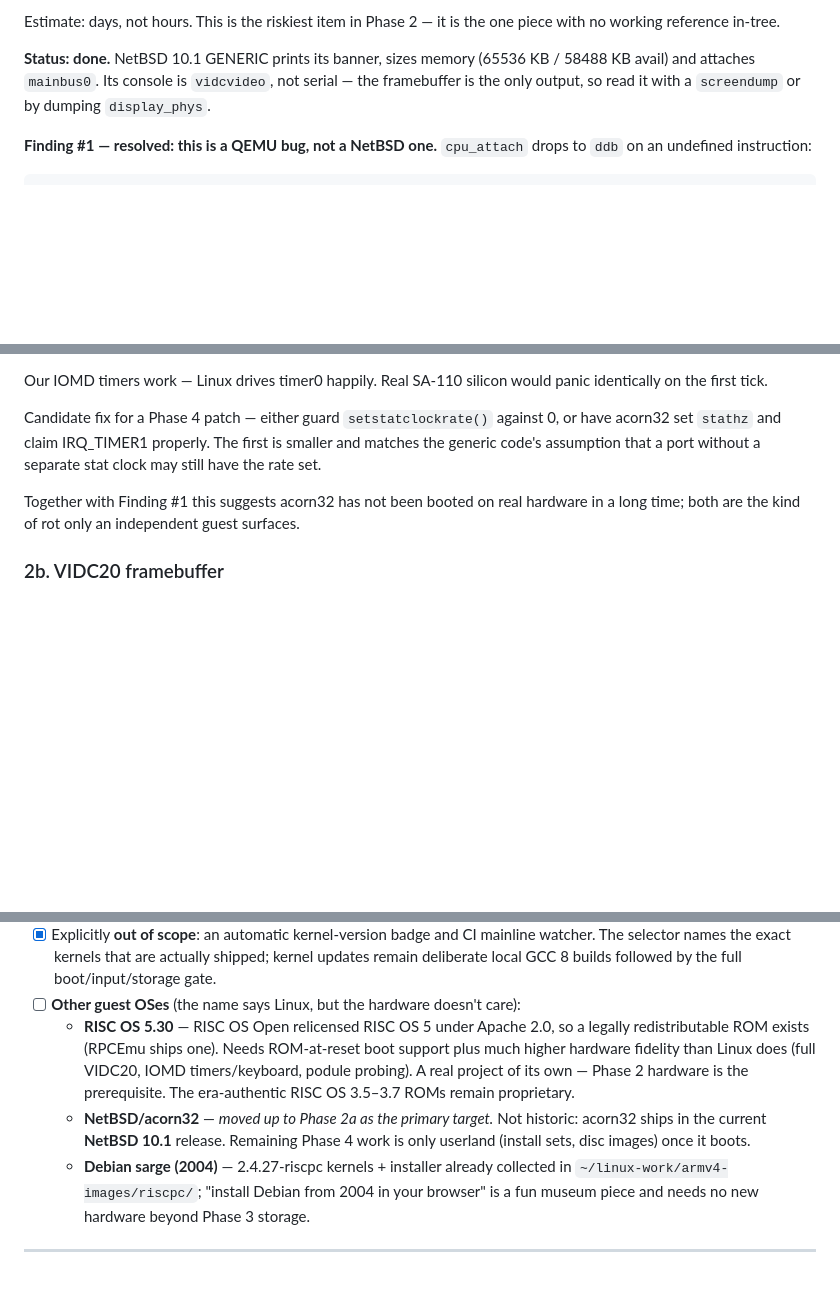
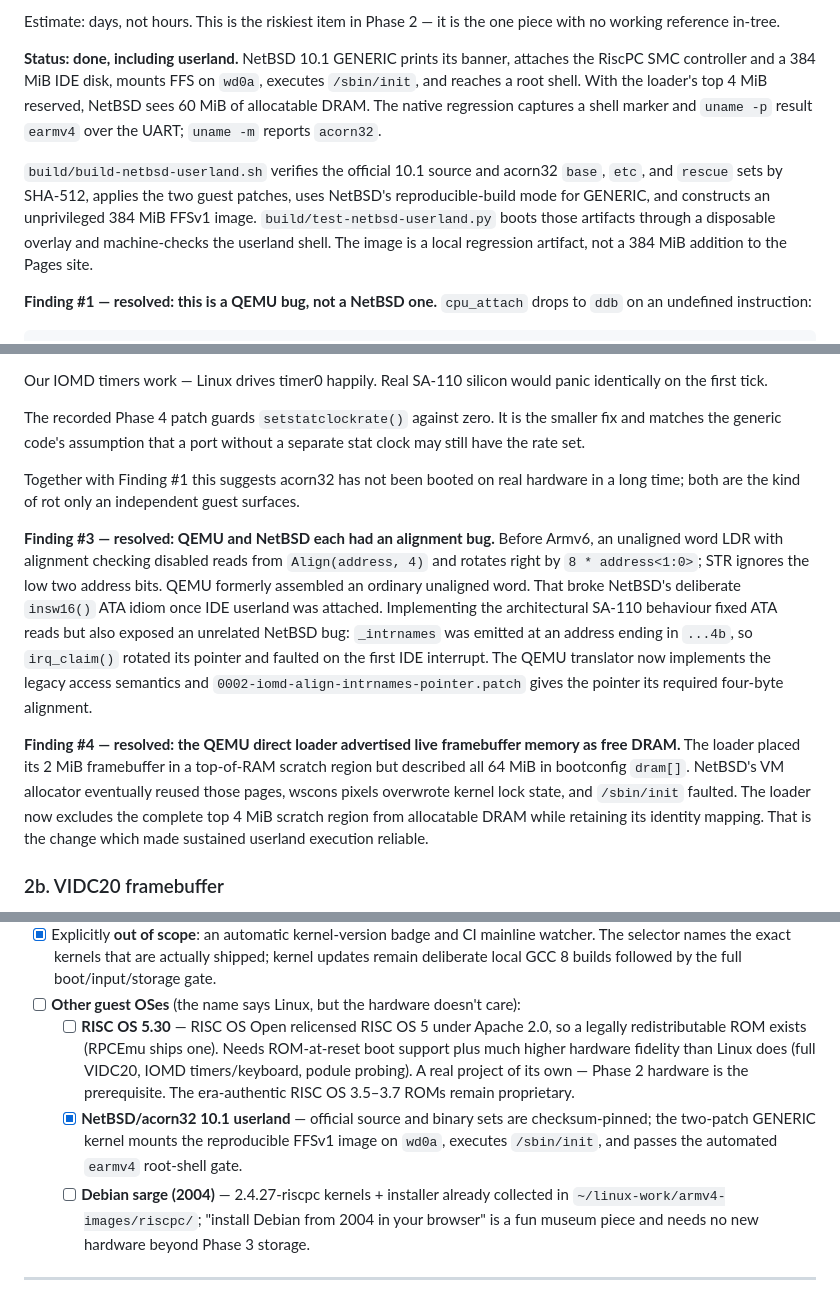
Before and after one commit to kmehltretter82/risc_pc_linux_emu, a Markdown page: PLAN.md, 3 parts joined by grey strips. Drawn GitHub-style; blank space fills up the shorter version.

Commit message:
plan: record NetBSD userland completion
Replace the initial framebuffer-only status with the verified NetBSD 10.1 userland result, document the pre-Armv6 alignment and framebuffer-memory findings, and record the reproducible build and automated root-shell gate.

Mark the NetBSD stretch target complete while leaving the RISC OS and Debian targets, authenticated Linux mail delivery, and policy-blocked QEMU upstream work explicitly open.

Assisted-by: Codex:gpt-5.6-sol

```diff
--- a/PLAN.md
+++ b/PLAN.md
@@ -213,10 +214,20 @@ already running mapped. QEMU must therefore supply the initial mapping:
 Estimate: days, not hours. This is the riskiest item in Phase 2 — it is the
 one piece with no working reference in-tree.
 
-**Status: done.** NetBSD 10.1 GENERIC prints its banner, sizes memory
-(65536 KB / 58488 KB avail) and attaches `mainbus0`. Its console is
-`vidcvideo`, not serial — the framebuffer is the only output, so read it
-with a `screendump` or by dumping `display_phys`.
+**Status: done, including userland.** NetBSD 10.1 GENERIC prints its banner,
+attaches the RiscPC SMC controller and a 384 MiB IDE disk, mounts FFS on
+`wd0a`, executes `/sbin/init`, and reaches a root shell. With the loader's
+top 4 MiB reserved, NetBSD sees 60 MiB of allocatable DRAM. The native
+regression captures a shell marker and `uname -p` result `earmv4` over the
+UART; `uname -m` reports `acorn32`.
+
+`build/build-netbsd-userland.sh` verifies the official 10.1 source and acorn32
+`base`, `etc`, and `rescue` sets by SHA-512, applies the two guest patches,
+uses NetBSD's reproducible-build mode for GENERIC, and constructs an
+unprivileged 384 MiB FFSv1 image. `build/test-netbsd-userland.py` boots those
+artifacts through a disposable overlay and machine-checks the userland shell.
+The image is a local regression artifact, not a 384 MiB addition to the Pages
+site.
 
 **Finding #1 — resolved: this is a QEMU bug, not a NetBSD one.**
 `cpu_attach` drops to `ddb` on an undefined instruction:
@@ -280,14 +291,33 @@ either — worth spelling out, because "maybe RISC OS or !BtNetBSD sets
 Our IOMD timers work — Linux drives timer0 happily. Real SA-110 silicon
 would panic identically on the first tick.
 
-Candidate fix for a Phase 4 patch — either guard `setstatclockrate()`
-against 0, or have acorn32 set `stathz` and claim IRQ_TIMER1 properly.
-The first is smaller and matches the generic code's assumption that a
-port without a separate stat clock may still have the rate set.
+The recorded Phase 4 patch guards `setstatclockrate()` against zero. It is the
+smaller fix and matches the generic code's assumption that a port without a
+separate stat clock may still have the rate set.
 
 Together with Finding #1 this suggests acorn32 has not been booted on
 real hardware in a long time; both are the kind of rot only an
 independent guest surfaces.
+
+**Finding #3 — resolved: QEMU and NetBSD each had an alignment bug.**
+Before Armv6, an unaligned word LDR with alignment checking disabled reads
+from `Align(address, 4)` and rotates right by `8 * address<1:0>`; STR ignores
+the low two address bits. QEMU formerly assembled an ordinary unaligned word.
+That broke NetBSD's deliberate `insw16()` ATA idiom once IDE userland was
+attached. Implementing the architectural SA-110 behaviour fixed ATA reads but
+also exposed an unrelated NetBSD bug: `_intrnames` was emitted at an address
+ending in `...4b`, so `irq_claim()` rotated its pointer and faulted on the
+first IDE interrupt. The QEMU translator now implements the legacy access
+semantics and `0002-iomd-align-intrnames-pointer.patch` gives the pointer its
+required four-byte alignment.
+
+**Finding #4 — resolved: the QEMU direct loader advertised live framebuffer
+memory as free DRAM.** The loader placed its 2 MiB framebuffer in a top-of-RAM
+scratch region but described all 64 MiB in bootconfig `dram[]`. NetBSD's VM
+allocator eventually reused those pages, wscons pixels overwrote kernel lock
+state, and `/sbin/init` faulted. The loader now excludes the complete top
+4 MiB scratch region from allocatable DRAM while retaining its identity
+mapping. That is the change which made sustained userland execution reliable.
 
 ### 2b. VIDC20 framebuffer
 
@@ -421,15 +451,16 @@ independent guest surfaces.
       shipped; kernel updates remain deliberate local GCC 8 builds followed by
       the full boot/input/storage gate.
 - [ ] **Other guest OSes** (the name says Linux, but the hardware doesn't care):
-  - **RISC OS 5.30** — RISC OS Open relicensed RISC OS 5 under Apache 2.0, so a
+  - [ ] **RISC OS 5.30** — RISC OS Open relicensed RISC OS 5 under Apache 2.0, so a
     legally redistributable ROM exists (RPCEmu ships one). Needs ROM-at-reset boot
     support plus much higher hardware fidelity than Linux does (full VIDC20, IOMD
     timers/keyboard, podule probing). A real project of its own — Phase 2 hardware
     is the prerequisite. The era-authentic RISC OS 3.5–3.7 ROMs remain proprietary.
-  - **NetBSD/acorn32** — *moved up to Phase 2a as the primary target.* Not
-    historic: acorn32 ships in the current **NetBSD 10.1** release. Remaining
-    Phase 4 work is only userland (install sets, disc images) once it boots.
-  - **Debian sarge (2004)** — 2.4.27-riscpc kernels + installer already collected in
+  - [x] **NetBSD/acorn32 10.1 userland** — official source and binary sets are
+    checksum-pinned; the two-patch GENERIC kernel mounts the reproducible FFSv1
+    image on `wd0a`, executes `/sbin/init`, and passes the automated
+    `earmv4` root-shell gate.
+  - [ ] **Debian sarge (2004)** — 2.4.27-riscpc kernels + installer already collected in
     `~/linux-work/armv4-images/riscpc/`; "install Debian from 2004 in your browser"
     is a fun museum piece and needs no new hardware beyond Phase 3 storage.
 
```
Also changed, not shown: other parts of PLAN.md (+5 -4 lines).
